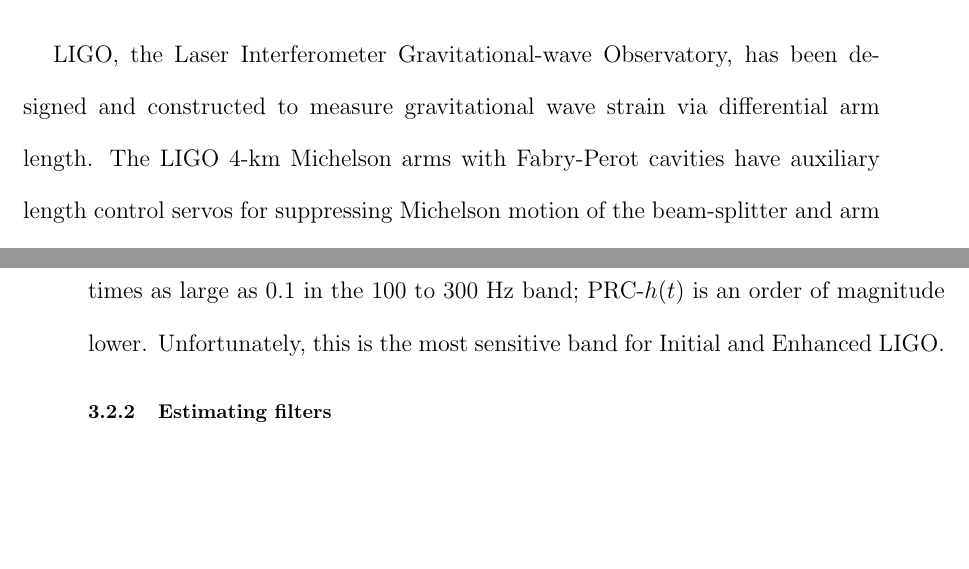
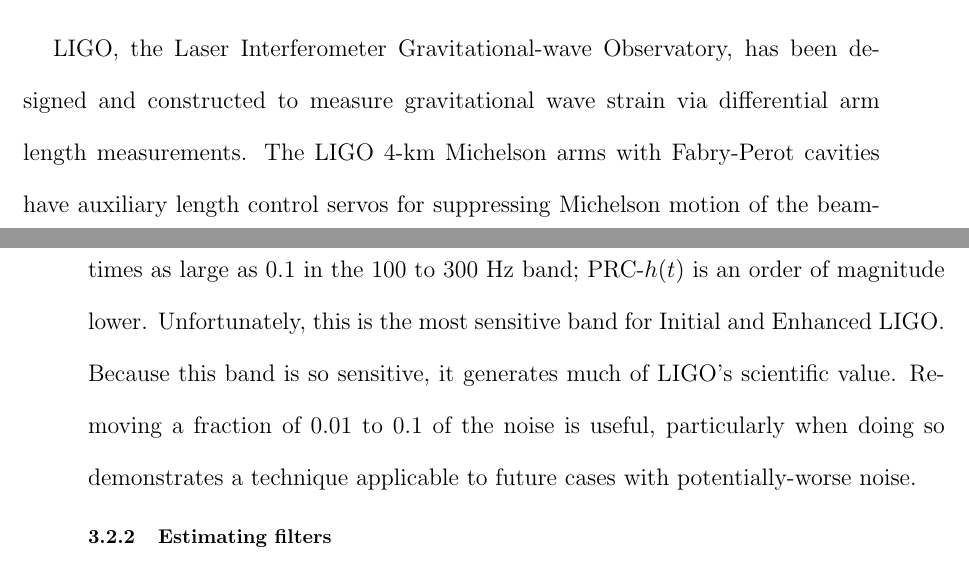
Before and after one commit to grantmeadors/Meadors-thesis, a LaTeX thesis (thesis.tex, which reads chap3.tex): two parts of pages 66 and 73 of 249, joined at a grey line, cut so that both start at the same text, the shorter picture padded with empty space. Compiled offline with pdfLaTeX; a LaTeX package or settings file that is missing is left out.

Commit message:
Done with Rand edits to feedforward chapter. Just have introduction left

```diff
--- a/chap3.tex
+++ b/chap3.tex
@@ -65,7 +65,7 @@
 
 \textit{Most of this chapter is drawn from Meadors, Kawabe, and Riles, `Improving LIGO sensitivity with feedforward subtraction of auxiliary channel noise'} Classical and Quantum Gravity \textit{31 (2014) 105014~\cite{MeadorsFeedforward2014}, a paper that carries LIGO Document Number LIGO-P1300193. }
 
-LIGO, the Laser Interferometer Gravitational-wave Observatory, has been designed and constructed to measure gravitational wave strain via differential arm length. The LIGO 4-km Michelson arms with Fabry-Perot cavities have auxiliary length control servos for suppressing Michelson motion of the beam-splitter and arm cavity input mirrors, which degrades interferometer sensitivity. We demonstrate how a post-facto pipeline (AMPS) improves a data sample from LIGO Science Run~6 with feedforward subtraction. Dividing data into 1024-second windows, we numerically fit filter functions representing the frequency-domain transfer functions from Michelson length channels into the gravitational-wave strain data channel for each window, then subtract the filtered Michelson channel noise (witness) from the strain channel (target). In this chapter we describe the algorithm, assess achievable improvements in sensitivity to astrophysical sources, and consider relevance to future interferometry.
+LIGO, the Laser Interferometer Gravitational-wave Observatory, has been designed and constructed to measure gravitational wave strain via differential arm length measurements. The LIGO 4-km Michelson arms with Fabry-Perot cavities have auxiliary length control servos for suppressing Michelson motion of the beam-splitter and arm cavity input mirrors, which degrades interferometer sensitivity. We demonstrate how a post-facto pipeline (AMPS) improves a data sample from LIGO Science Run~6 with feedforward subtraction. Dividing data into 1024-second windows, we numerically fit filter functions representing the frequency-domain transfer functions from Michelson length channels into the gravitational-wave strain data channel for each window, then subtract the filtered Michelson channel noise (witness) from the strain channel (target). In this chapter we describe the algorithm, assess achievable improvements in sensitivity to astrophysical sources, and consider relevance to future interferometry.
 
 %\end{abstract}
 
@@ -170,6 +170,8 @@
 %\end{eqnarray}
 
 The calibrated strain channel for $h(t)$ (internally, the discrete-time calibrated strain channel for the physical strain $h(t)$ is called `Hoft'), is, with high confidence, coherent with MICH and PRC, as seen in Figure~\ref{coherenceGraph}. MICH-$h(t)$ coherence is sometimes as large as 0.1 in the 100 to 300 Hz band; PRC-$h(t)$ is an order of magnitude lower. Unfortunately, this is the most sensitive band for Initial and Enhanced LIGO.
+Because this band is so sensitive, it generates much of LIGO's scientific value.
+Removing a fraction of 0.01 to 0.1 of the noise is useful, particularly when doing so demonstrates a technique applicable to future cases with potentially-worse noise.
 
 
         \subsection{Estimating filters}
```
Also changed, not shown: chap3.tex (2 more changed lines), 3 other files.
